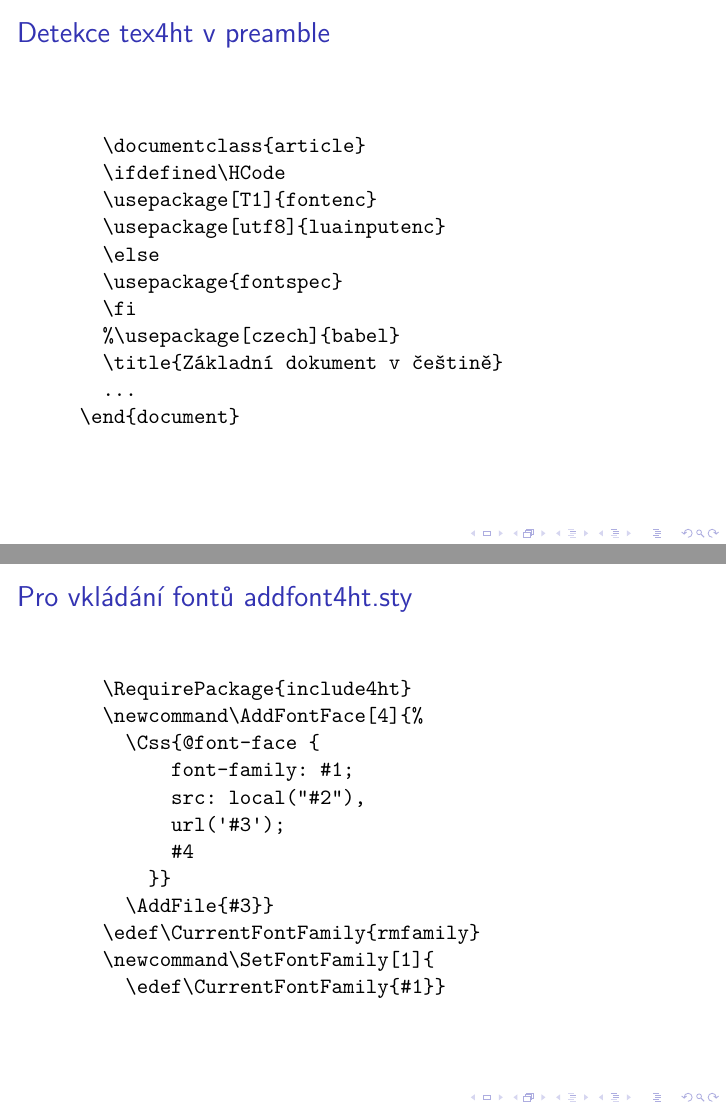
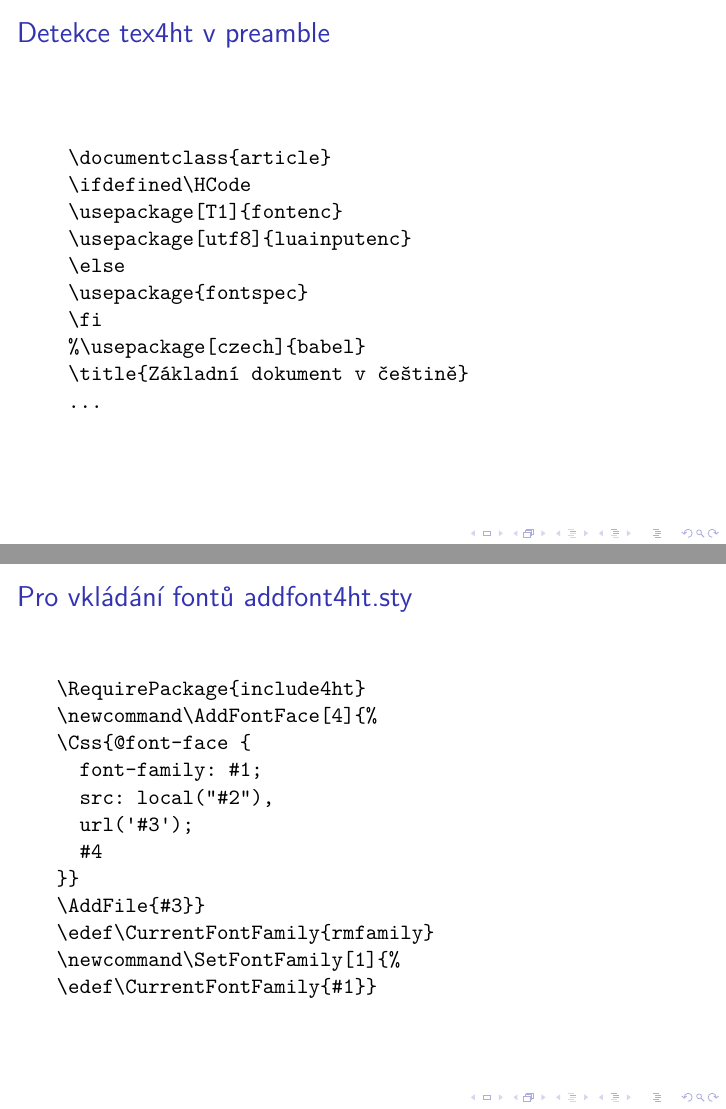
Before and after one commit to michal-h21/tex4ebook-prezentace, LaTeX slides (tex4ebook.tex): pages 37 and 48 of 74, joined at a grey line. Compiled offline with XeLaTeX; a LaTeX package or settings file that is missing is left out.

Commit message:
more formatting fixes

```diff
--- a/tex4ebook.tex
+++ b/tex4ebook.tex
@@ -429,7 +429,6 @@ tex4ebook -m draft -l fontspec.tex
  %\usepackage[czech]{babel}
  \title{Základní dokument v češtině}
  ...
-  \end{document}
 \end{verbatim}
 \end{frame}
 
@@ -566,7 +565,7 @@ href="#1" />}}
 }}
 \AddFile{#3}}
 \edef\CurrentFontFamily{rmfamily}
-    \newcommand\SetFontFamily[1]{
+\newcommand\SetFontFamily[1]{%
 \edef\CurrentFontFamily{#1}}
   \end{verbatim}
 \end{frame}
```
Lines whose indentation alone changed are shown as unchanged.
